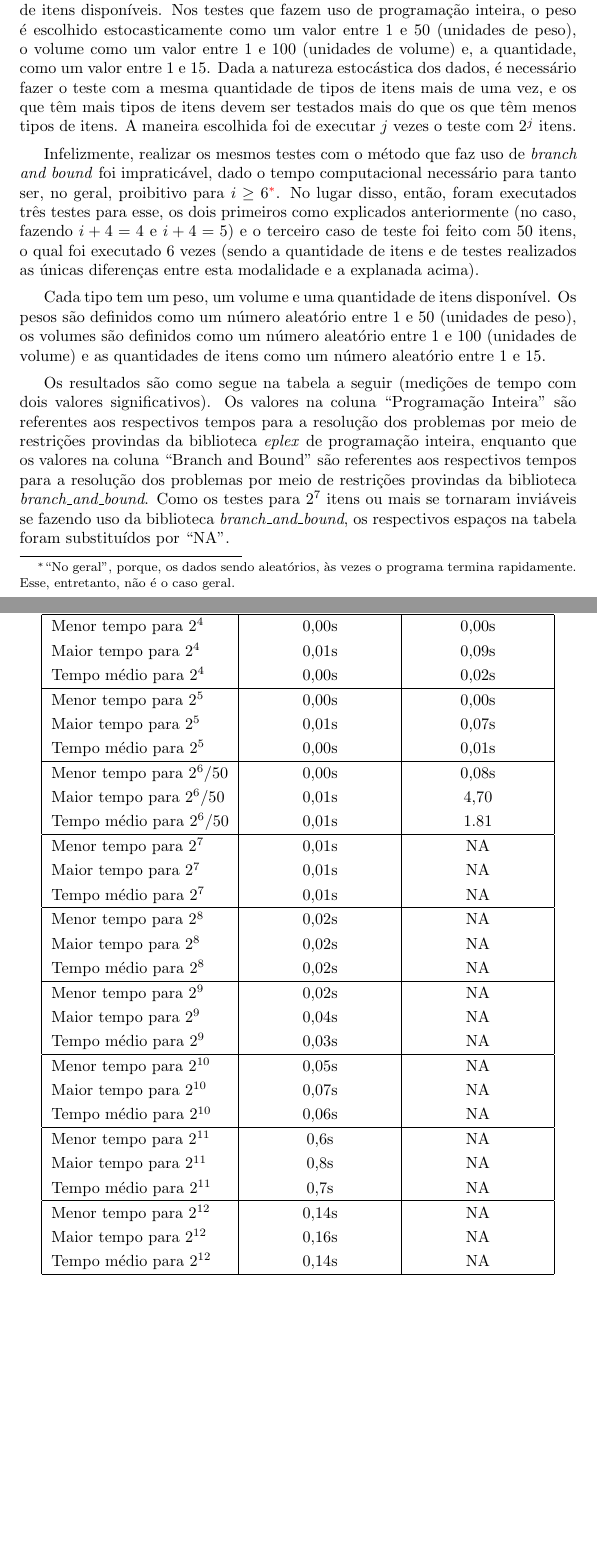
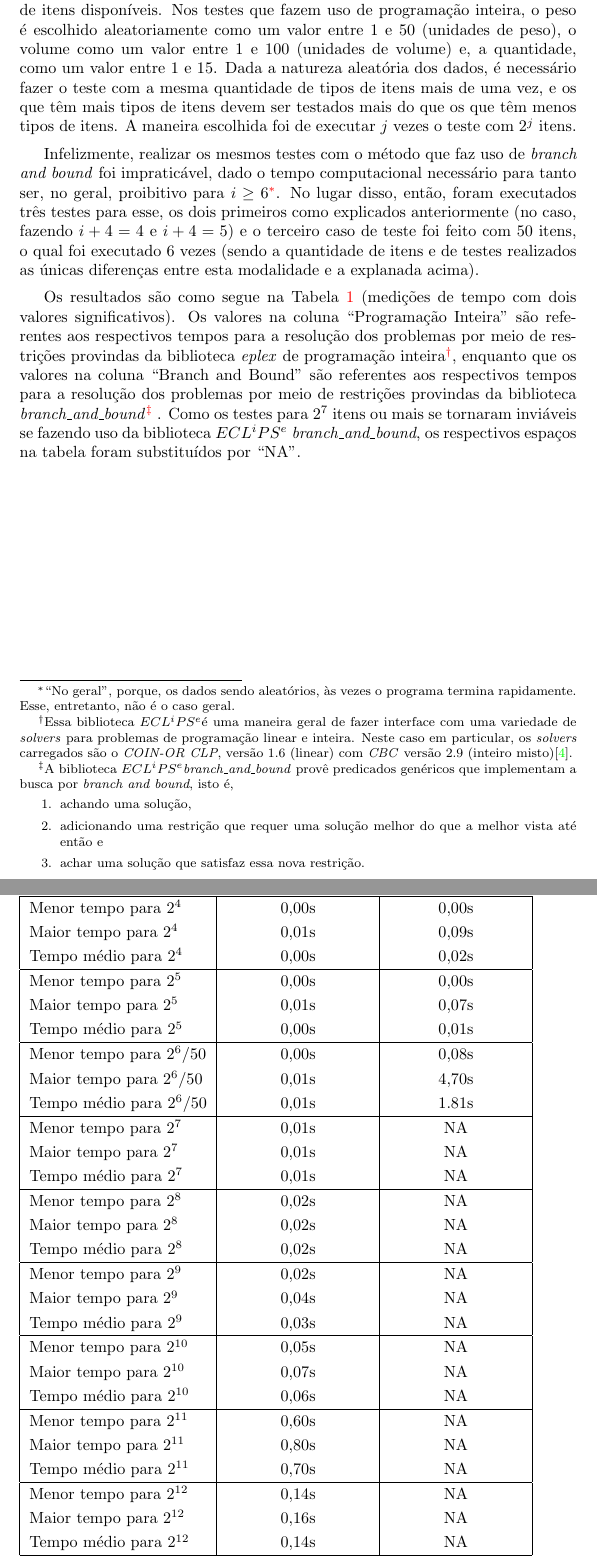
Before and after one commit to ericlesaquiles/Otimizacao-por-restricoes-logicas, a LaTeX document (doc/Cap12/[LOG]Cap12.tex): two parts of pages 5 and 6 of 7, joined at a grey line, cut so that both start at the same text, the shorter picture padded with empty space. Compiled offline with pdfLaTeX.

Commit message:
Fixed some Cap12 issues

```diff
--- a/doc/Cap12/[LOG]Cap12.tex
+++ b/doc/Cap12/[LOG]Cap12.tex
@@ -234,10 +234,10 @@ com $2^{i+4}$ tipos de itens.
 
 Cada tipo de item tem um peso, um volume que ocupa e uma quantidade
 de itens disponíveis. Nos testes que fazem uso de programação
-inteira, o peso é escolhido estocasticamente como um valor entre 1 e
+inteira, o peso é escolhido aleatoriamente como um valor entre 1 e
 50 (unidades de peso), o volume como um valor entre 1 e 100
 (unidades de volume) e, a quantidade, como um valor entre 1 e
-15. Dada a natureza estocástica dos dados, é necessário fazer o
+15. Dada a natureza aleatória dos dados, é necessário fazer o
 teste com a mesma quantidade de tipos de itens mais de uma vez, e os
 que têm mais tipos de itens devem ser testados mais do que os que
 têm menos tipos de itens. A maneira escolhida foi de executar $j$ vezes
@@ -255,26 +255,35 @@ feito com 50 itens, o qual foi executado 6 vezes (sendo a quantidade de
 itens e de testes realizados as únicas diferenças entre esta
 modalidade e a explanada acima).
 
-Cada tipo tem um peso, um volume e uma quantidade de itens
-disponível. Os pesos são definidos como um número aleatório entre 1 e
-50 (unidades de peso), os volumes são definidos como um número
-aleatório entre 1 e 100 (unidades de volume) e as quantidades de itens
-como um número aleatório entre 1 e 15.
-
-Os resultados são como segue na tabela a seguir (medições de tempo com
+Os resultados são como segue na Tabela \ref{tab:rst} (medições de tempo com
 dois valores significativos). Os valores na coluna ``Programação
 Inteira'' são referentes aos respectivos tempos para a resolução dos
 problemas por meio de restrições provindas da biblioteca
-\technical{eplex} de programação inteira, enquanto que os valores na
+\technical{eplex} de programação inteira\footnote{Essa biblioteca
+  \eclipse é uma maneira geral de fazer interface com uma variedade de
+  \foreign{solvers} para problemas de programação linear e
+  inteira. Neste caso em particular, os \foreign{solvers} carregados
+  são o \technical{COIN-OR CLP}, versão 1.6 (linear) com
+  \technical{CBC} versão 2.9 (inteiro misto)\cite{coin}.}, enquanto
+que os valores na
 coluna ``Branch and Bound'' são referentes aos respectivos tempos para
 a resolução dos problemas por meio de restrições provindas da
-biblioteca \technical{branch\_and\_bound}. Como os testes para $2^7$
-itens ou mais se tornaram inviáveis se fazendo uso da biblioteca
-\technical{branch\_and\_bound}, os respectivos espaços na tabela foram
-substituídos por ``NA''.
+biblioteca \technical{branch\_and\_bound}\footnote{A biblioteca
+  \eclipse \technical{branch\_and\_bound} provê predicados genéricos
+  que implementam a busca por \foreign{branch and bound}, isto é,
+  \begin{enumerate}
+  \item achando uma solução,
+  \item adicionando uma restrição que requer uma solução melhor do
+    que a melhor vista até então e
+  \item achar uma solução que satisfaz essa nova restrição.
+  \end{enumerate}} . Como os
+  testes para $2^7$ itens ou mais se tornaram inviáveis se fazendo uso
+  da biblioteca \eclipse\ \technical{branch\_and\_bound}, os
+  respectivos espaços na tabela foram substituídos por ``NA''.
 
 \begin{center}
   \bgroup \def\arraystretch{1.25}
+  \begin{table}
     \begin{tabular}{| l | c | c |}
       \hline Tempos & Programação inteira & Branch and Bound \\ \hline
       \hline Menor tempo para $2^4$ & 0,00s & 0,00s \\ Maior tempo
@@ -286,8 +295,8 @@ substituídos por ``NA''.
       \\ \hline
 
       Menor tempo para $2^6/50$ & 0,00s & 0,08s \\ Maior tempo para
-    $2^6/50$ & 0,01s & 4,70 \\ Tempo médio para $2^6/50$ & 0,01s &
-    1.81 \\ \hline
+      $2^6/50$ & 0,01s & 4,70s \\ Tempo médio para $2^6/50$ & 0,01s &
+                                                                     1.81s \\ \hline
 
       Menor tempo para $2^7$ & 0,01s & NA \\ Maior tempo para $2^7$ &
                                                                       0,01s & NA \\ Tempo médio para $2^7$ & 0,01s & NA \\ \hline
@@ -302,14 +311,17 @@ substituídos por ``NA''.
       $2^{10}$ & 0,07s & NA \\ Tempo médio para $2^{10}$ & 0,06s & NA
       \\ \hline
 
-    Menor tempo para $2^{11}$ & 0,6s & NA \\ Maior tempo para
-    $2^{11}$ & 0,8s & NA \\ Tempo médio para $2^{11}$ & 0,7s & NA
+      Menor tempo para $2^{11}$ & 0,60s & NA \\ Maior tempo para
+      $2^{11}$ & 0,80s & NA \\ Tempo médio para $2^{11}$ & 0,70s & NA
       \\ \hline
 
       Menor tempo para $2^{12}$ & 0,14s & NA \\ Maior tempo para
       $2^{12}$ & 0,16s & NA \\ Tempo médio para $2^{12}$ & 0,14s & NA
       \\ \hline
     \end{tabular}
+    \caption{Resultados}
+    \label{tab:rst}
+  \end{table}
   \egroup
 \end{center}
 
```
Also changed, not shown: doc/Cap12/[LOG]Cap12.pdf, doc/Cap12/[LOG]Cap12.tex (6 more changed lines). Lines whose indentation alone changed are shown as unchanged.
